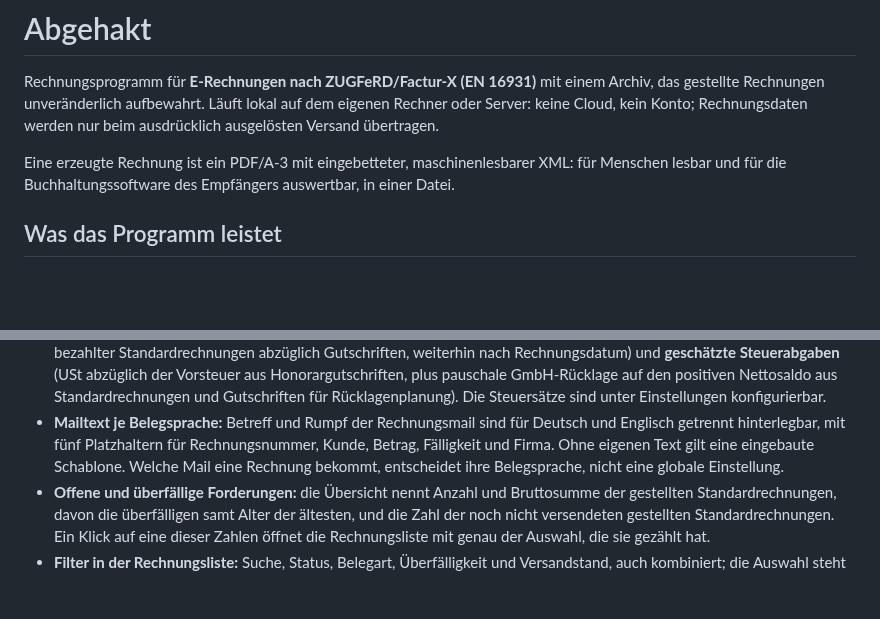
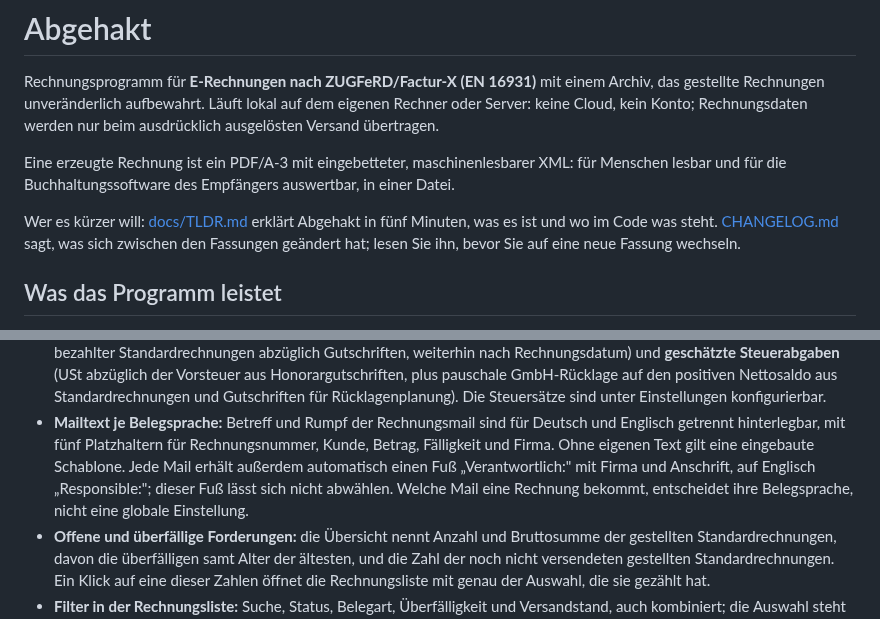
Before and after one commit to abgehakt-zugferd/abgehakt-e-rechnung, a Markdown page: README.md, 2 parts joined by grey strips. Rendered like a GitHub page; blank space fills up the shorter version.

```diff
--- a/README.md
+++ b/README.md
@@ -7,6 +7,10 @@ Versand übertragen.
 
 Eine erzeugte Rechnung ist ein PDF/A-3 mit eingebetteter, maschinenlesbarer XML: für Menschen
 lesbar und für die Buchhaltungssoftware des Empfängers auswertbar, in einer Datei.
+
+Wer es kürzer will: [docs/TLDR.md](docs/TLDR.md) erklärt Abgehakt in fünf Minuten, was es ist
+und wo im Code was steht. [CHANGELOG.md](CHANGELOG.md) sagt, was sich zwischen den Fassungen
+geändert hat; lesen Sie ihn, bevor Sie auf eine neue Fassung wechseln.
 
 ## Was das Programm leistet
 
@@ -49,7 +59,9 @@ lesbar und für die Buchhaltungssoftware des Empfängers auswertbar, in einer Da
   Rücklagenplanung). Die Steuersätze sind unter Einstellungen konfigurierbar.
 - **Mailtext je Belegsprache:** Betreff und Rumpf der Rechnungsmail sind für Deutsch und Englisch
   getrennt hinterlegbar, mit fünf Platzhaltern für Rechnungsnummer, Kunde, Betrag, Fälligkeit und
-  Firma. Ohne eigenen Text gilt eine eingebaute Schablone. Welche Mail eine Rechnung bekommt,
+  Firma. Ohne eigenen Text gilt eine eingebaute Schablone. Jede Mail erhält außerdem automatisch
+  einen Fuß „Verantwortlich:" mit Firma und Anschrift, auf Englisch „Responsible:"; dieser Fuß
+  lässt sich nicht abwählen. Welche Mail eine Rechnung bekommt,
   entscheidet ihre Belegsprache, nicht eine globale Einstellung.
 - **Offene und überfällige Forderungen:** die Übersicht nennt Anzahl und Bruttosumme der gestellten
   Standardrechnungen, davon die überfälligen samt Alter der ältesten, und die Zahl der noch nicht
```
Also changed, not shown: other parts of README.md (+20 -11 lines).
